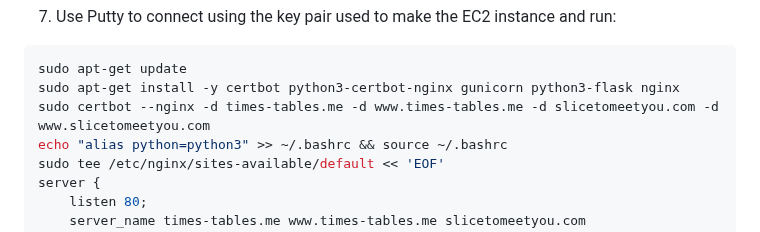
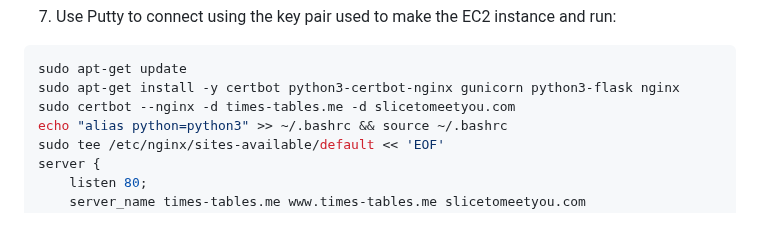
Before and after one commit to MichaelCurrie/times-tables-challenge, a Markdown page: README.md, the part around the change. Drawn GitHub-style.

````diff
--- a/README.md
+++ b/README.md
@@ -31,7 +31,7 @@ Then I did this:
 ```bash
 sudo apt-get update
 sudo apt-get install -y certbot python3-certbot-nginx gunicorn python3-flask nginx
-sudo certbot --nginx -d times-tables.me -d www.times-tables.me -d slicetomeetyou.com -d www.slicetomeetyou.com
+sudo certbot --nginx -d times-tables.me -d slicetomeetyou.com
 echo "alias python=python3" >> ~/.bashrc && source ~/.bashrc
 sudo tee /etc/nginx/sites-available/default << 'EOF'
 server {
````
